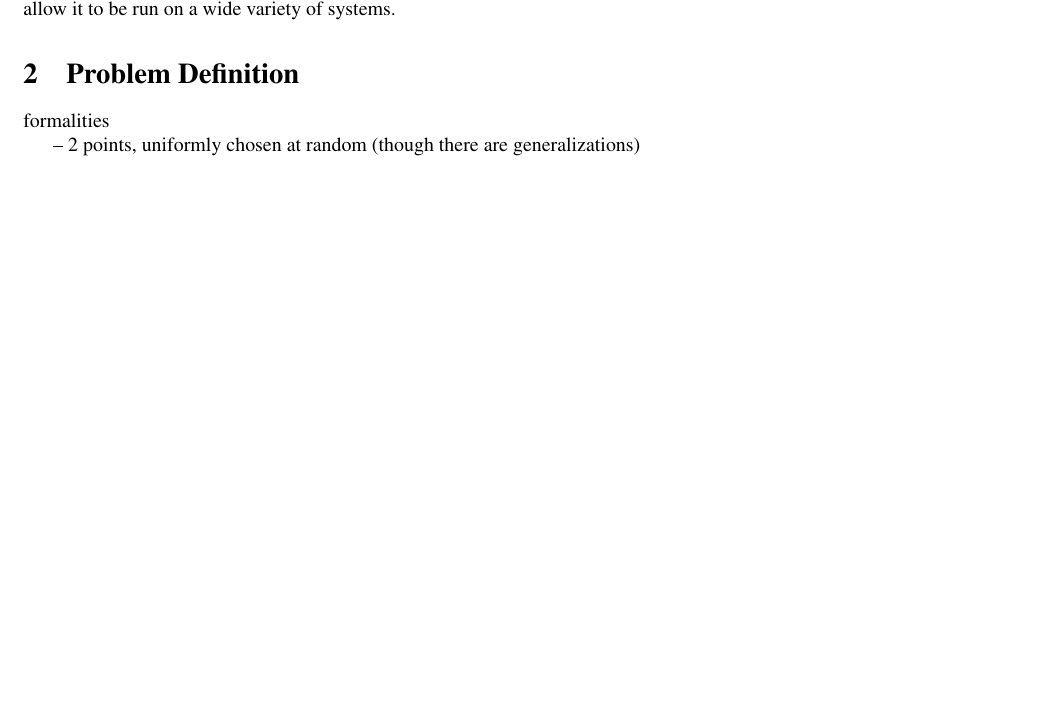
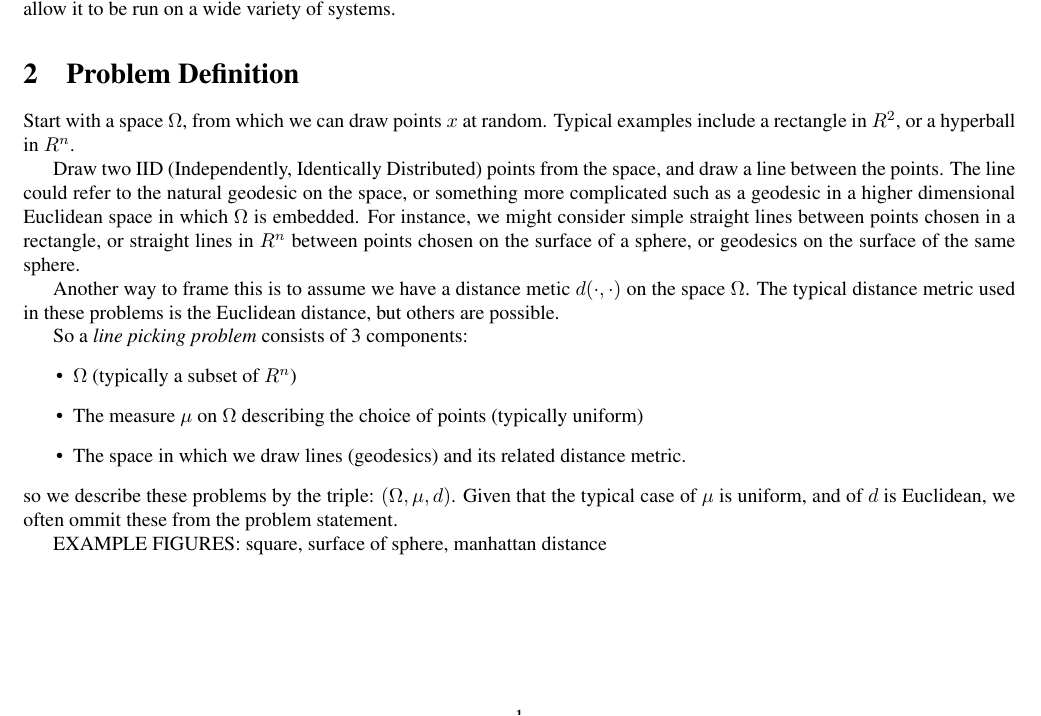
Before and after one commit to mroughan/LinePicking, a LaTeX paper (man/LinePicking.tex): part of page 1 of 7, cut so that both start at the same text, the shorter picture padded with empty space. Compiled offline with pdfLaTeX.

Commit message:
editing latex

```diff
--- a/man/LinePicking.tex
+++ b/man/LinePicking.tex
@@ -83,10 +83,41 @@ a wide variety of systems.
 
 \section{Problem Definition}
 
-formalities
+Start with a space $\Omega$, from which we can draw points $x$ at
+random. Typical examples include a rectangle in $R^2$, or a hyperball
+in $R^n$.
 
-  -- 2 points, uniformly chosen at random (though there are
-  generalizations)
+Draw two IID (Independently, Identically Distributed) points from the
+space, and draw a line between the points. The line could refer to the
+natural geodesic on the space, or something more complicated such as
+a geodesic in a higher dimensional Euclidean space in which $\Omega$
+is embedded. For instance, we might consider simple straight lines
+between points chosen in a rectangle, or straight lines in $R^n$
+between points chosen on the surface of a sphere, or geodesics on the
+surface of the same sphere.
+
+Another way to frame this is to assume we have a distance metic
+$d(\cdot, \cdot)$ on the space $\Omega$. The typical distance metric
+used in these problems is the Euclidean distance, but others are
+possible.
+
+So a {\em line picking problem} consists of 3 components:
+\begin{itemize}
+
+\item $\Omega$ (typically a subset of $R^n$)
+
+\item The measure $\mu$ on $\Omega$ describing the choice of points
+  (typically uniform)
+
+\item The space in which we draw lines (geodesics) and its related
+  distance metric.
+
+\end{itemize}
+so we describe these problems by the triple: $(\Omega, \mu, d)$. Given
+that the typical case of $\mu$ is uniform, and of $d$ is Euclidean, we
+often ommit these from the problem statement.
+
+EXAMPLE FIGURES: square, surface of sphere, manhattan distance
 
 
 \section{Known Results}
```
Also changed, not shown: man/LinePicking.pdf.
